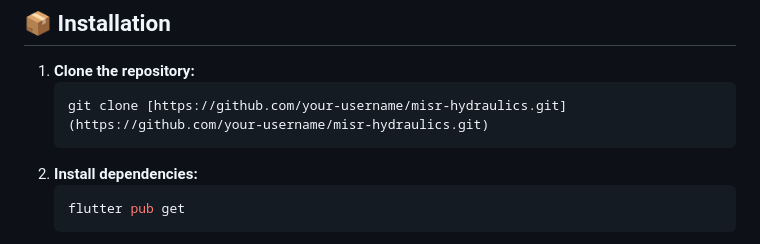
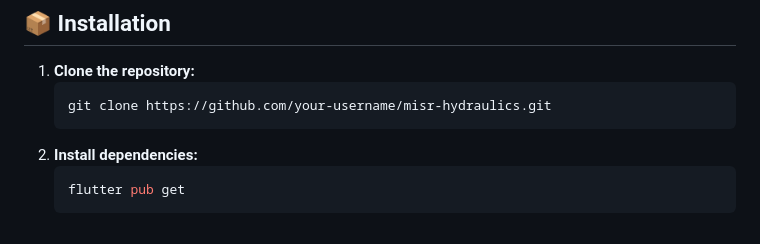
Before and after one commit to MohamedAmin911/MISR-HYDRAULIQUE-cashier-app, a Markdown page: README.md, the part around the change. Rendered like a GitHub page.

````diff
--- a/README.md
+++ b/README.md
@@ -143,7 +143,7 @@ Designed specifically for **Misr Hydraulics**, this application streamlines oper
 
 1.  **Clone the repository:**
     ```bash
-    git clone [https://github.com/your-username/misr-hydraulics.git](https://github.com/your-username/misr-hydraulics.git)
+    git clone https://github.com/your-username/misr-hydraulics.git
     ```
 2.  **Install dependencies:**
     ```bash
````
